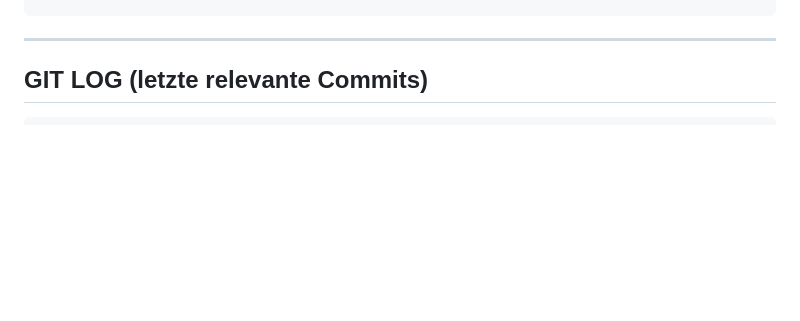
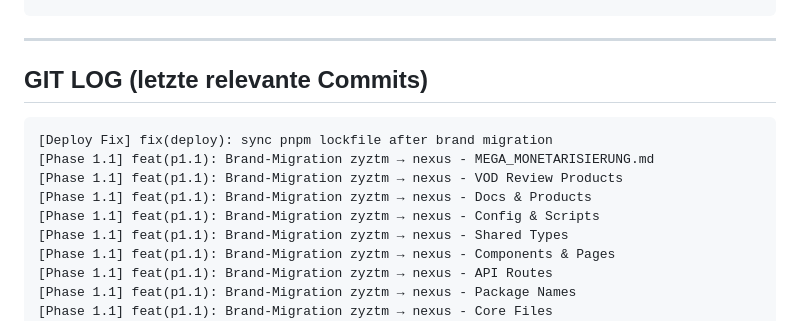
Before and after one commit to Schwerti09/Zyztm, a Markdown page: VIRAL_PROGRESS.md, the part around the change. GitHub-like rendering; blank space fills up the shorter version.

Commit message:
docs: update VIRAL_PROGRESS.md - Phase 1.1 Brand-Migration commits logged + successful deploy documented

````diff
--- a/VIRAL_PROGRESS.md
+++ b/VIRAL_PROGRESS.md
@@ -251,6 +251,16 @@ apps/
 ## GIT LOG (letzte relevante Commits)
 
 ```
+[Deploy Fix] fix(deploy): sync pnpm lockfile after brand migration
+[Phase 1.1] feat(p1.1): Brand-Migration zyztm → nexus - MEGA_MONETARISIERUNG.md
+[Phase 1.1] feat(p1.1): Brand-Migration zyztm → nexus - VOD Review Products
+[Phase 1.1] feat(p1.1): Brand-Migration zyztm → nexus - Docs & Products
+[Phase 1.1] feat(p1.1): Brand-Migration zyztm → nexus - Config & Scripts
+[Phase 1.1] feat(p1.1): Brand-Migration zyztm → nexus - Shared Types
+[Phase 1.1] feat(p1.1): Brand-Migration zyztm → nexus - Components & Pages
+[Phase 1.1] feat(p1.1): Brand-Migration zyztm → nexus - API Routes
+[Phase 1.1] feat(p1.1): Brand-Migration zyztm → nexus - Package Names
+[Phase 1.1] feat(p1.1): Brand-Migration zyztm → nexus - Core Files
 [Deploy Fix] fix(deploy): sync pnpm lockfile for discord bot Neon dependency
 [Sitemap] fix(sitemap): Legal Pages zur Sitemap hinzugefügt (impressum, datenschutz, agb, ueber-uns/team)
 [Legal] feat(legal): Legal Pages — Impressum, Datenschutz, AGB, Über Uns/Team (Rolf Schwertfechter, Barklandsweg 1, 26553 Dornum, USt-IdNr.DE275823159)
````
